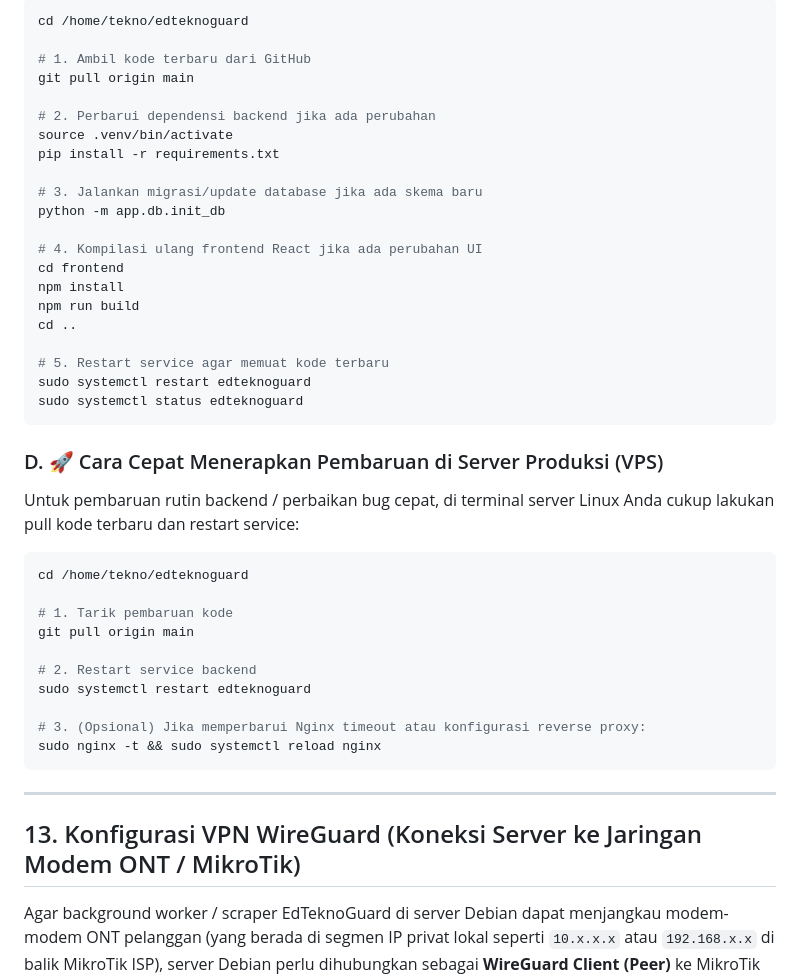
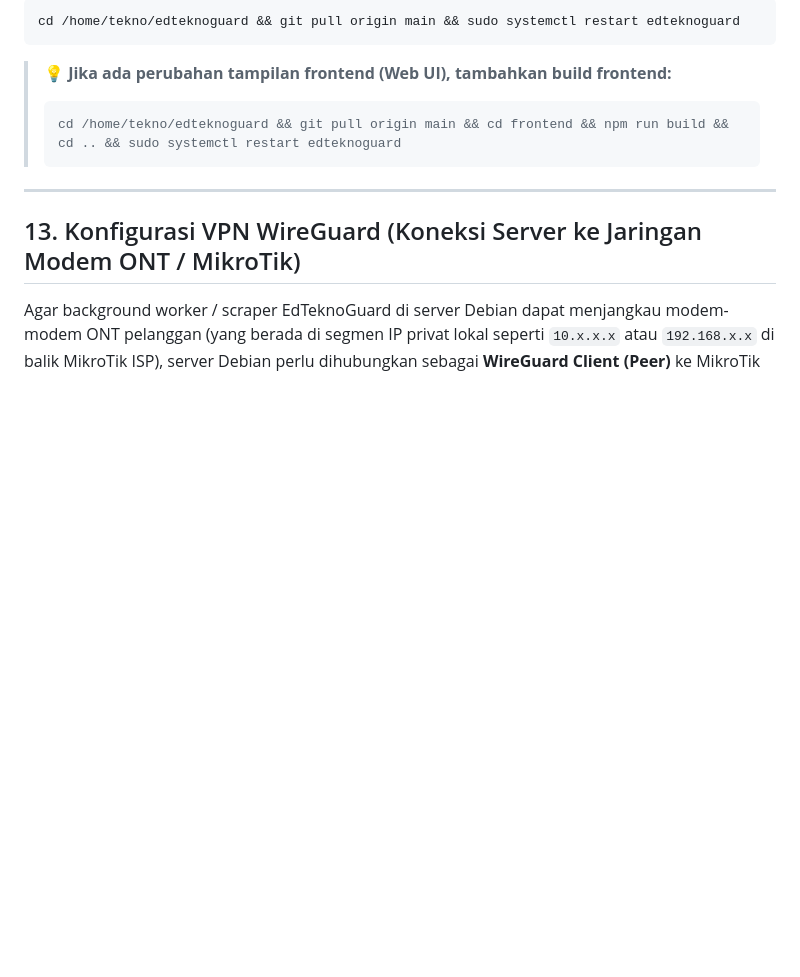
Before and after one commit to raihanagilm/EdTeknoGuard, a Markdown page: docs/DEPLOY_SERVER_LINUX.md, the part around one of its changes. GitHub-like rendering; blank space fills up the shorter version.

Commit message:
docs: clarify end-to-end update workflow from local git push to vps git pull

````diff
--- a/docs/DEPLOY_SERVER_LINUX.md
+++ b/docs/DEPLOY_SERVER_LINUX.md
@@ -504,43 +580,12 @@ Setiap kali ada pembaruan fitur baru di repositori GitHub, jalankan alur pembaru
 
 ```bash
-cd /home/tekno/edteknoguard
-
-# 1. Ambil kode terbaru dari GitHub
-git pull origin main
-
-# 2. Perbarui dependensi backend jika ada perubahan
-source .venv/bin/activate
-pip install -r requirements.txt
-
-# 3. Jalankan migrasi/update database jika ada skema baru
-python -m app.db.init_db
-
-# 4. Kompilasi ulang frontend React jika ada perubahan UI
-cd frontend
-npm install
-npm run build
-cd ..
-
-# 5. Restart service agar memuat kode terbaru
-sudo systemctl restart edteknoguard
-sudo systemctl status edteknoguard
+cd /home/tekno/edteknoguard && git pull origin main && sudo systemctl restart edteknoguard
 ```
 
-### D. 🚀 Cara Cepat Menerapkan Pembaruan di Server Produksi (VPS)
-Untuk pembaruan rutin backend / perbaikan bug cepat, di terminal server Linux Anda cukup lakukan pull kode terbaru dan restart service:
-
-```bash
-cd /home/tekno/edteknoguard
-
-# 1. Tarik pembaruan kode
-git pull origin main
-
-# 2. Restart service backend
-sudo systemctl restart edteknoguard
-
-# 3. (Opsional) Jika memperbarui Nginx timeout atau konfigurasi reverse proxy:
-sudo nginx -t && sudo systemctl reload nginx
-```
+> 💡 **Jika ada perubahan tampilan frontend (Web UI), tambahkan build frontend:**
+> ```bash
+> cd /home/tekno/edteknoguard && git pull origin main && cd frontend && npm run build && cd .. && sudo systemctl restart edteknoguard
+> ```
 
 ---
 
````
Also changed, not shown: other parts of docs/DEPLOY_SERVER_LINUX.md (+78 -2 lines).
